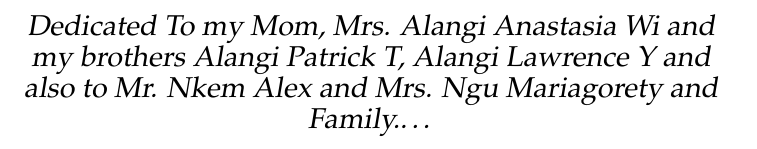
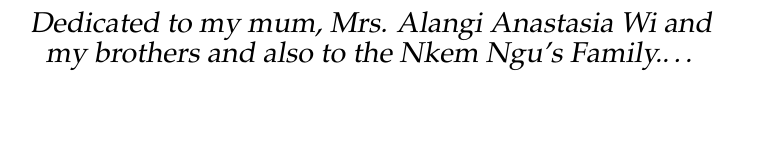
Before and after one commit to xSavitar/TeXship-report, a LaTeX thesis (InternshipReport.tex): part of page 17 of 31, cut so that both start at the same text, the shorter picture padded with empty space. Compiled offline with pdfLaTeX.

Commit message:
Modification of dedication of my report
Signed-off-by: Alangi Derick <alangiderick@gmail.com>

```diff
--- a/InternshipReport.tex
+++ b/InternshipReport.tex
@@ -212,7 +212,7 @@ Furthermore I would also like to acknowledge with much appreciation the crucial
 %	DEDICATION
 %----------------------------------------------------------------------------------------
 
-\dedicatory{Dedicated To my Mom, Mrs. Alangi Anastasia Wi and my brothers Alangi Patrick T, Alangi Lawrence Y and also to Mr. Nkem Alex and Mrs. Ngu Mariagorety and Family.\ldots}
+\dedicatory{Dedicated to my mum, Mrs. Alangi Anastasia Wi and my brothers and also to the Nkem Ngu's Family.\ldots}
 
 %----------------------------------------------------------------------------------------
 %	THESIS CONTENT - CHAPTERS
```
Also changed, not shown: InternshipReport.pdf, 2 other files.
